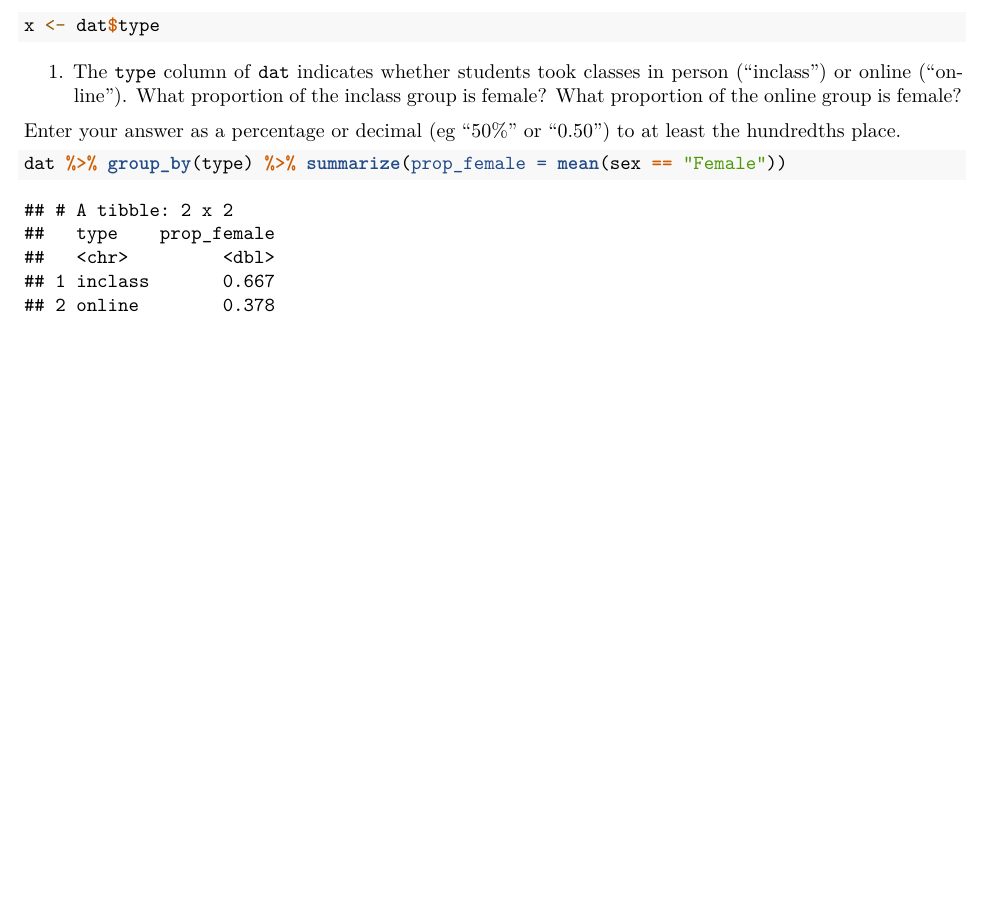
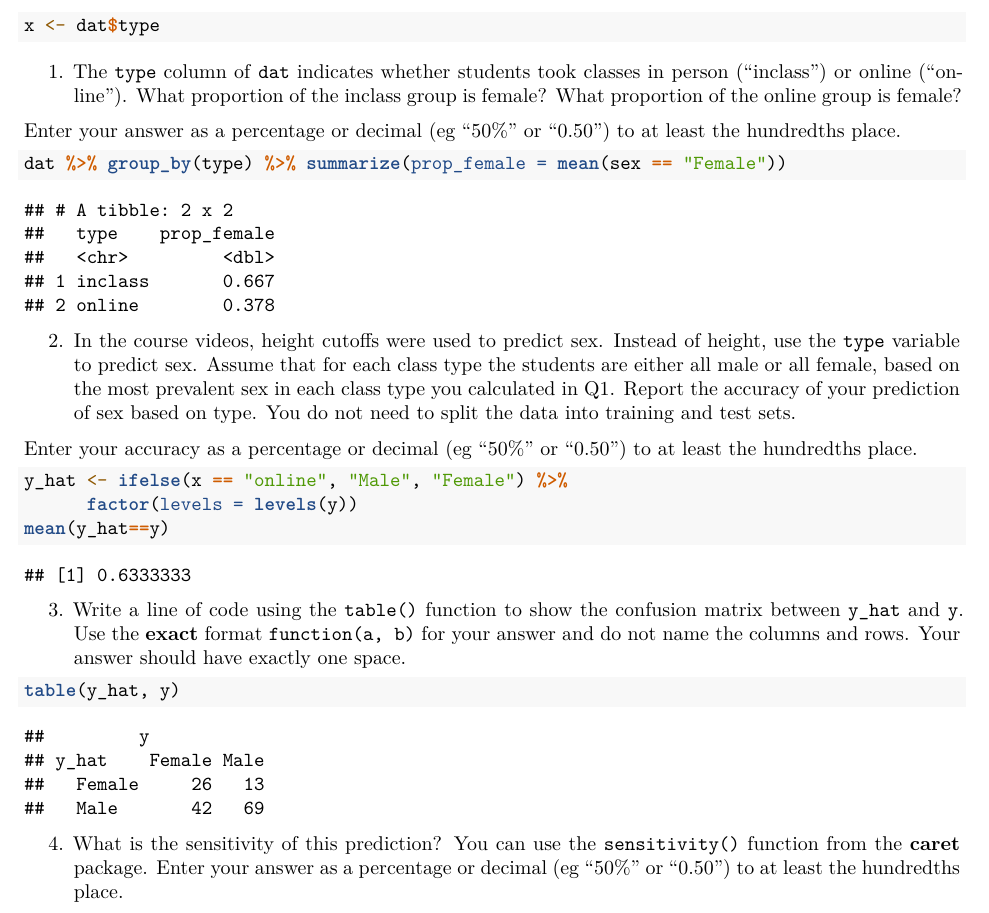
Before and after one commit to 1965Eric/HarvardX-PH125.8x-Data-Science-Machine-Learning, an R Markdown document (Data_Science_Machine_Learning.Rmd): part of page 15 of 15, cut so that both start at the same text, the shorter picture padded with empty space. Rendered offline with R 4.5, knitr and Pandoc, then LaTeX, with nearby package versions; some code elsewhere in the file could not run offline.

Commit message:
Update Data_Science_Machine_Learning.Rmd

````diff
--- a/Data_Science_Machine_Learning.Rmd
+++ b/Data_Science_Machine_Learning.Rmd
@@ -406,3 +406,21 @@ Enter your answer as a percentage or decimal (eg "50%" or "0.50") to at least th
 ```{r}
 dat %>% group_by(type) %>% summarize(prop_female = mean(sex == "Female"))
 ```
+
+2. In the course videos, height cutoffs were used to predict sex. Instead of height, use the ```type``` variable to predict sex. Assume that for each class type the students are either all male or all female, based on the most prevalent sex in each class type you calculated in Q1. Report the accuracy of your prediction of sex based on type. You do not need to split the data into training and test sets.
+
+Enter your accuracy as a percentage or decimal (eg "50%" or "0.50") to at least the hundredths place.
+
+```{r}
+y_hat <- ifelse(x == "online", "Male", "Female") %>%
+      factor(levels = levels(y))
+mean(y_hat==y)
+```
+
+3. Write a line of code using the ```table()``` function to show the confusion matrix between ```y_hat``` and ```y```. Use the **exact** format ```function(a, b)``` for your answer and do not name the columns and rows. Your answer should have exactly one space.
+
+```{r}
+table(y_hat, y)
+```
+
+4. What is the sensitivity of this prediction? You can use the ```sensitivity()``` function from the **caret** package. Enter your answer as a percentage or decimal (eg "50%" or "0.50") to at least the hundredths place.
````
